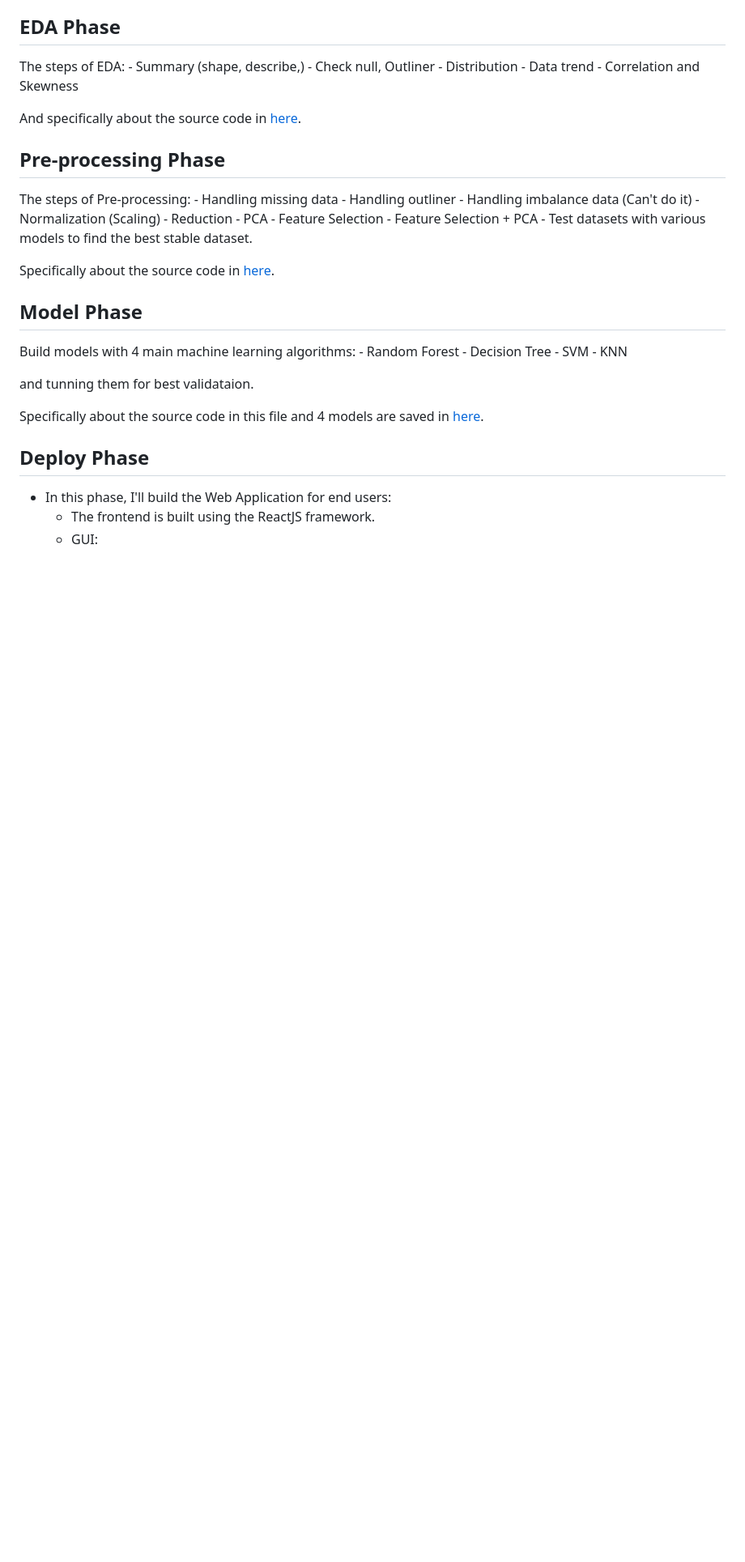
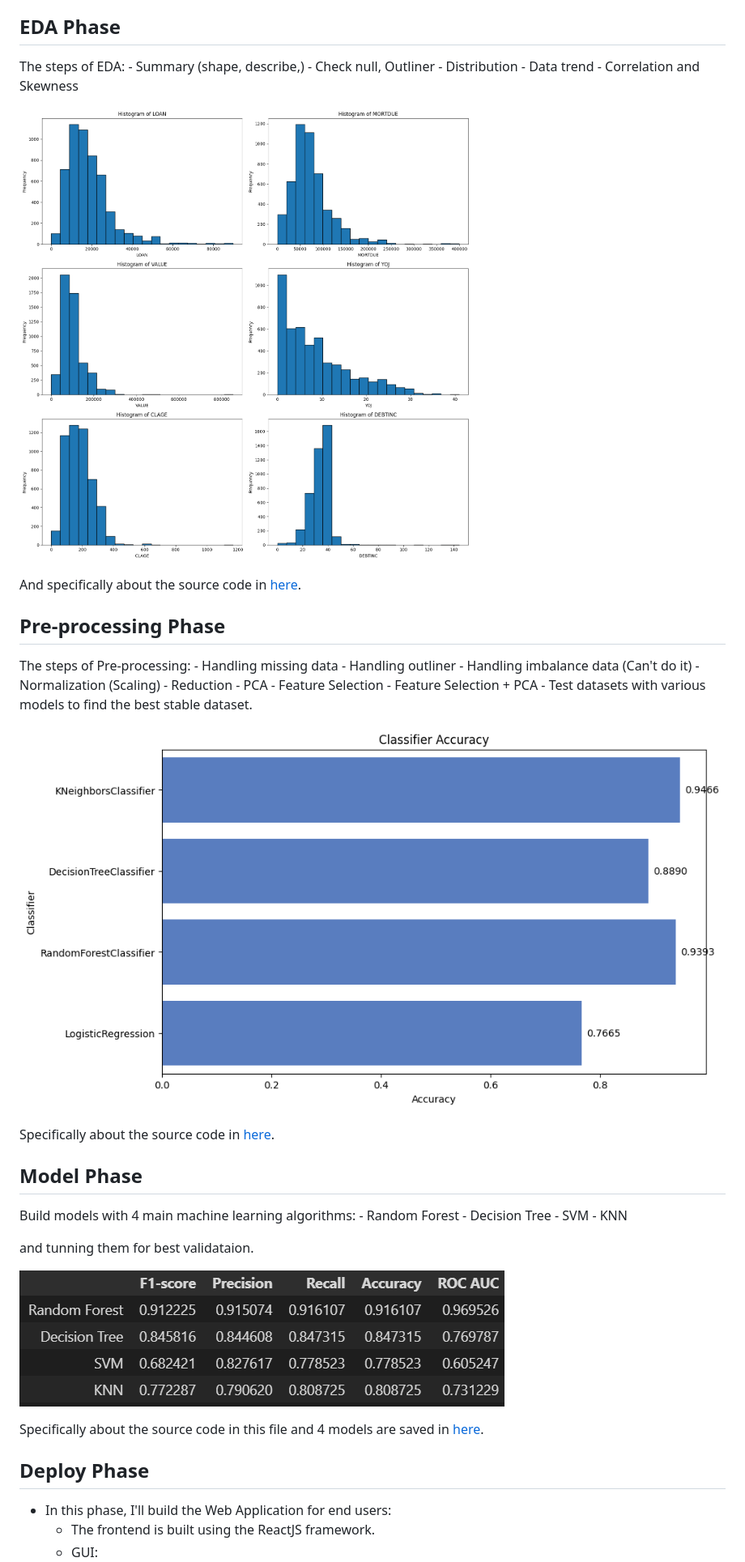
Before and after one commit to thinh661/Credit_Score_Webapp, a Markdown page: README.md, the part around the change. Shown at 81% size. GitHub-like rendering; blank space fills up the shorter version.

Commit message:
update readme image

```diff
--- a/README.md
+++ b/README.md
@@ -46,6 +46,8 @@ The steps of EDA:
     - Data trend
     - Correlation and Skewness
 
+![EDA](https://github.com/thinh661/Credit_Score_Webapp/blob/master/image/eda.png)
+
 And specifically about the source code in [here](https://github.com/thinh661/Credit_Score_Webapp/blob/master/EDA_hmeq.ipynb).
 
 ## Pre-processing Phase
@@ -60,6 +62,8 @@ The steps of Pre-processing:
         - Feature Selection + PCA
     - Test datasets with various models to find the best stable dataset.
 
+![preprocessing](https://github.com/thinh661/Credit_Score_Webapp/blob/master/image/preprocessing.png)
+
 Specifically about the source code in [here](https://github.com/thinh661/Credit_Score_Webapp/blob/master/Preprocessing_hmeq.ipynb).
 
 
@@ -71,6 +75,8 @@ Build models with 4 main machine learning algorithms:
     - KNN
 
 and tunning them for best validataion.
+
+![model_build](https://github.com/thinh661/Credit_Score_Webapp/blob/master/image/model_acc.png)
 
 Specifically about the source code in this file and 4 models are saved in [here](https://github.com/thinh661/Credit_Score_Webapp/blob/master/build_model.ipynb).
 
```
